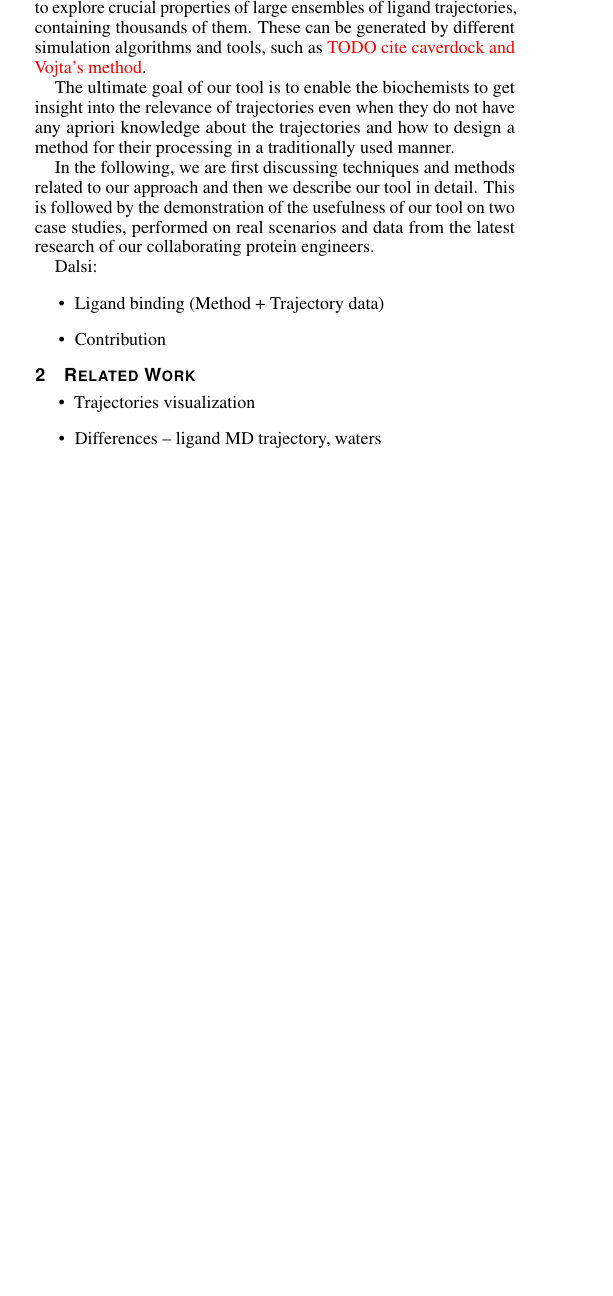
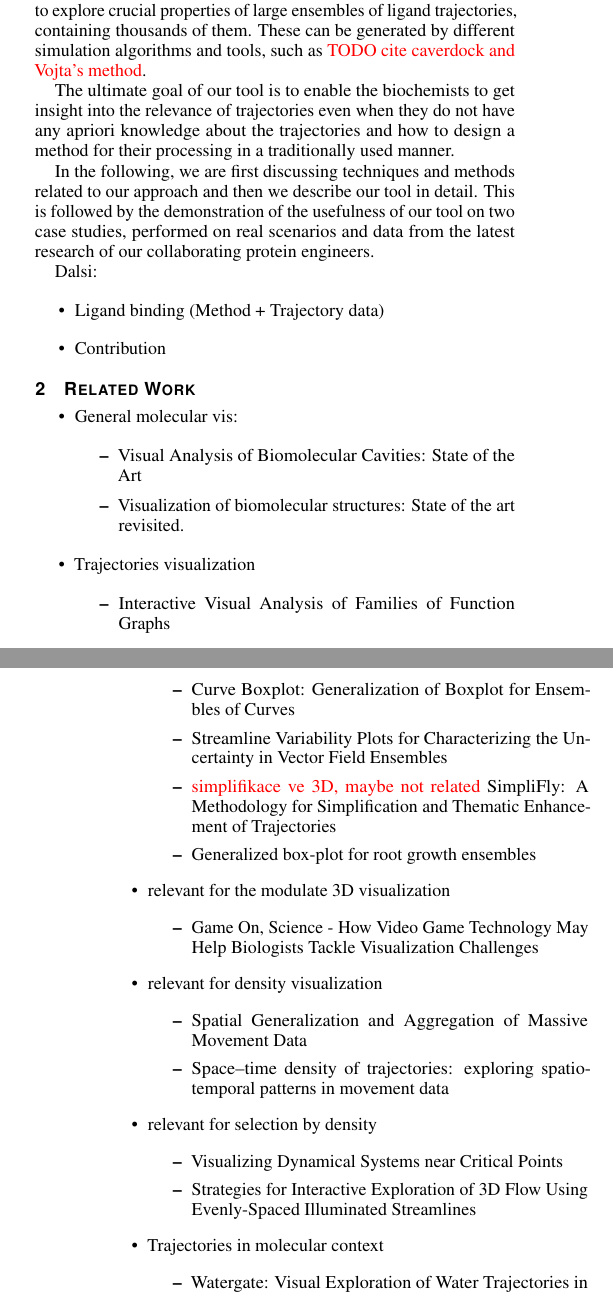
Before and after one commit to ajurcik/pvis2019, a LaTeX document (paper.tex): part of one column of page 1 of 4 before the commit and two parts of the columns of pages 1 and 2 of 5 after it, the two joined at a grey line, cut so that both start at the same text, the shorter picture padded with empty space. Compiled offline with pdfLaTeX.

Commit message:
adds a list of possible related work papers

```diff
--- a/paper.tex
+++ b/paper.tex
@@ -230,5 +230,34 @@ Dalsi:
 \section{Related Work}
 
 \begin{itemize}
-  \item Trajectories visualization
-  \item Differences -- ligand MD trajectory, waters
+	\item General molecular vis:
+		\begin{itemize}
+			\item Visual Analysis of Biomolecular Cavities: State of the Art
+			\item Visualization of biomolecular structures: State of the art revisited.
+		\end{itemize}
+  	\item Trajectories visualization
+  		\begin{itemize}
+  			\item Interactive Visual Analysis of Families of Function Graphs
+  			\item Curve Boxplot: Generalization of Boxplot for Ensembles of Curves
+  			\item Streamline Variability Plots for Characterizing the Uncertainty in Vector Field Ensembles
+  			\item {\color{red} simplifikace ve 3D, maybe not related} SimpliFly: A Methodology for Simplification and Thematic Enhancement of Trajectories
+  			\item Generalized box-plot for root growth ensembles
+  		\end{itemize}
+  	\item relevant for the modulate 3D visualization
+  		\begin{itemize}
+  			\item Game On, Science - How Video Game Technology May Help Biologists Tackle Visualization Challenges
+  		\end{itemize}
+  	\item relevant for density visualization
+  		\begin{itemize}
+  			\item Spatial Generalization and Aggregation of Massive Movement Data
+  			\item Space–time density of trajectories: exploring spatio-temporal patterns in movement data
+  		\end{itemize}
+  	\item relevant for selection by density
+  		\begin{itemize}
+  			\item Visualizing Dynamical Systems near Critical Points
+  			\item Strategies for Interactive Exploration of 3D Flow Using Evenly-Spaced Illuminated Streamlines
+  		\end{itemize}
+  	\item Trajectories in molecular context
+  		\begin{itemize}
+  			\item Watergate: Visual Exploration of Water Trajectories in Protein Dynamics
+			\item Interactive Exploration of Ligand Transportation through Protein Tunnels
```
Also changed, not shown: paper.tex (7 more changed lines).
